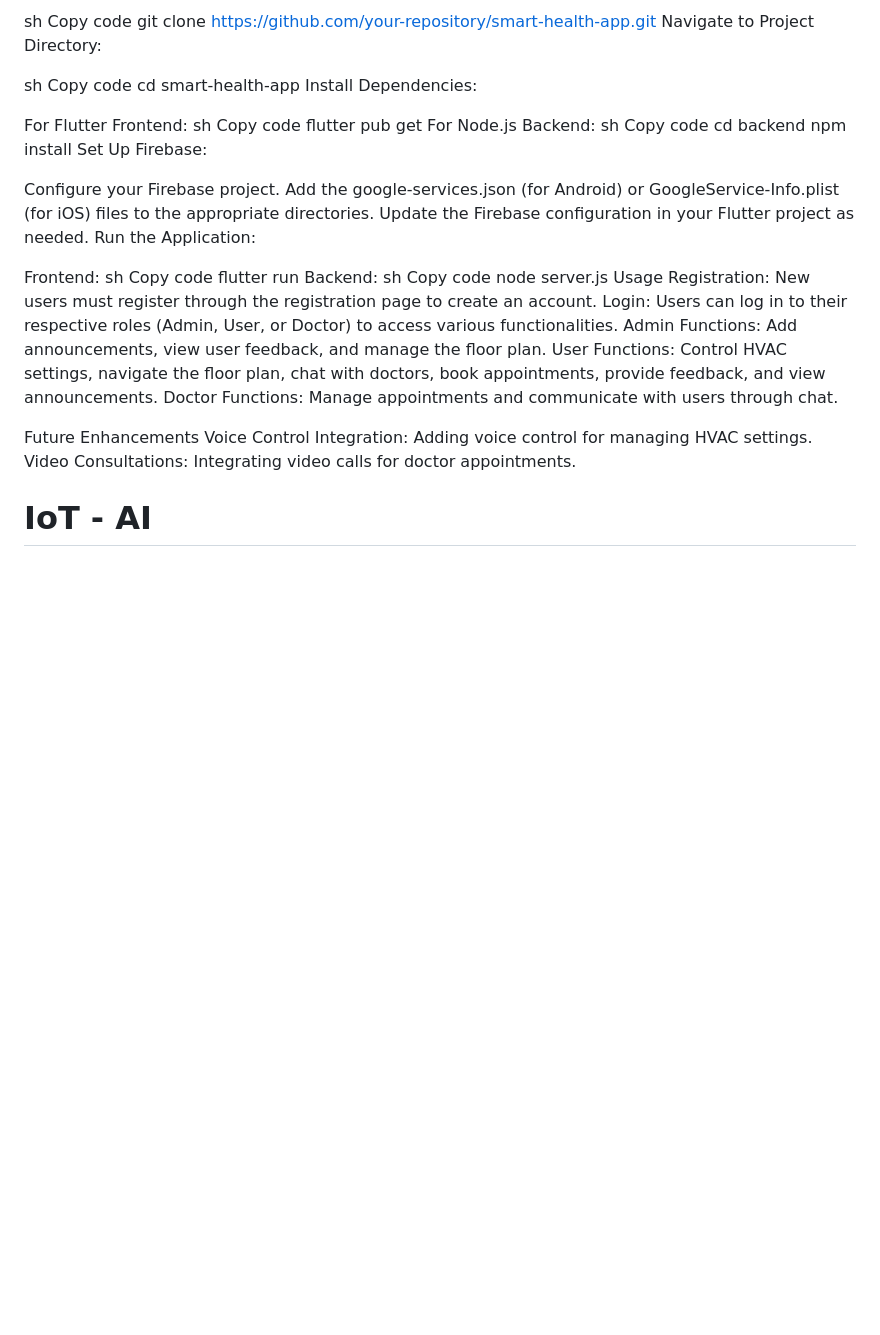
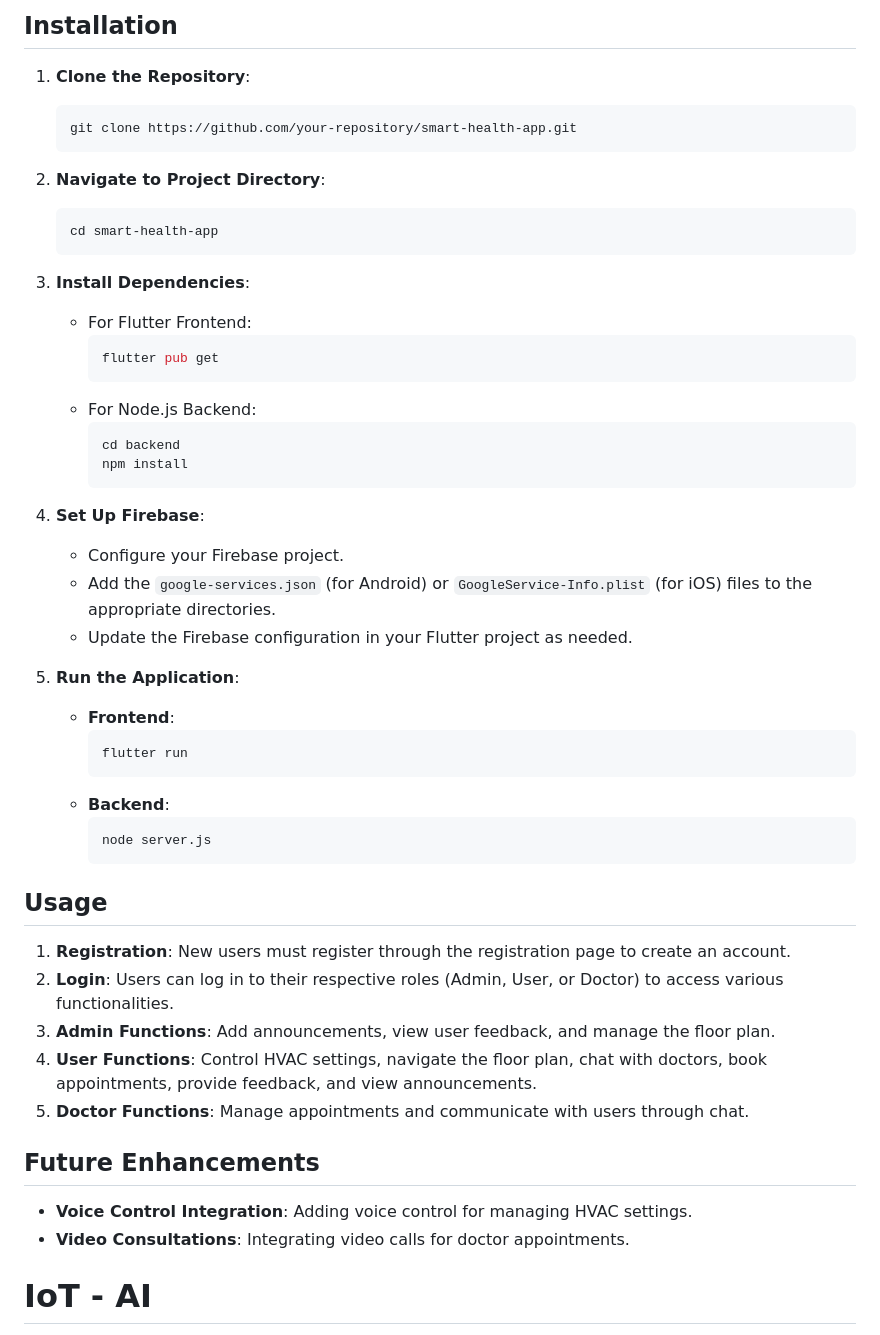
Before and after one commit to dxxpx/SmartHealth, a Markdown page: README.md, the part around one of its changes. Rendered like a GitHub page; blank space fills up the shorter version.

````diff
--- a/README.md
+++ b/README.md
@@ -37,48 +42,51 @@ Clone the Repository:
 
-sh
-Copy code
-git clone https://github.com/your-repository/smart-health-app.git
-Navigate to Project Directory:
+## Installation
+1. **Clone the Repository**:
+   ```sh
+   git clone https://github.com/your-repository/smart-health-app.git
+   ```
+2. **Navigate to Project Directory**:
+   ```sh
+   cd smart-health-app
+   ```
+3. **Install Dependencies**:
+   - For Flutter Frontend:
+     ```sh
+     flutter pub get
+     ```
+   - For Node.js Backend:
+     ```sh
+     cd backend
+     npm install
+     ```
+4. **Set Up Firebase**:
+   - Configure your Firebase project.
+   - Add the `google-services.json` (for Android) or `GoogleService-Info.plist` (for iOS) files to the appropriate directories.
+   - Update the Firebase configuration in your Flutter project as needed.
 
-sh
-Copy code
-cd smart-health-app
-Install Dependencies:
+5. **Run the Application**:
+   - **Frontend**:
+     ```sh
+     flutter run
+     ```
+   - **Backend**:
+     ```sh
+     node server.js
+     ```
 
-For Flutter Frontend:
-sh
-Copy code
-flutter pub get
-For Node.js Backend:
-sh
-Copy code
-cd backend
-npm install
-Set Up Firebase:
+## Usage
+1. **Registration**: New users must register through the registration page to create an account.
+2. **Login**: Users can log in to their respective roles (Admin, User, or Doctor) to access various functionalities.
+3. **Admin Functions**: Add announcements, view user feedback, and manage the floor plan.
+4. **User Functions**: Control HVAC settings, navigate the floor plan, chat with doctors, book appointments, provide feedback, and view announcements.
+5. **Doctor Functions**: Manage appointments and communicate with users through chat.
 
-Configure your Firebase project.
-Add the google-services.json (for Android) or GoogleService-Info.plist (for iOS) files to the appropriate directories.
-Update the Firebase configuration in your Flutter project as needed.
-Run the Application:
 
-Frontend:
-sh
-Copy code
-flutter run
-Backend:
-sh
-Copy code
-node server.js
-Usage
-Registration: New users must register through the registration page to create an account.
-Login: Users can log in to their respective roles (Admin, User, or Doctor) to access various functionalities.
-Admin Functions: Add announcements, view user feedback, and manage the floor plan.
-User Functions: Control HVAC settings, navigate the floor plan, chat with doctors, book appointments, provide feedback, and view announcements.
-Doctor Functions: Manage appointments and communicate with users through chat.
+## Future Enhancements
+- **Voice Control Integration**: Adding voice control for managing HVAC settings.
+- **Video Consultations**: Integrating video calls for doctor appointments.
 
-Future Enhancements
-Voice Control Integration: Adding voice control for managing HVAC settings.
-Video Consultations: Integrating video calls for doctor appointments.
+
 # IoT - AI
 
 For IntelGenAI  Hackathon
````
Also changed, not shown: other parts of README.md (+32 -27 lines).
